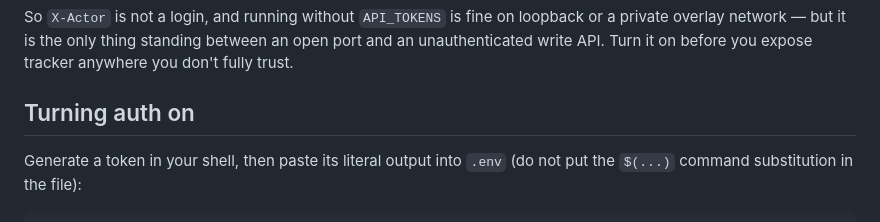
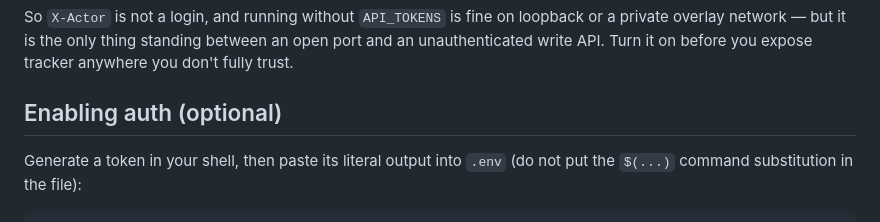
Before and after one commit to chicagobuss/tracker, a Markdown page: README.md, the part around the change. Rendered like a GitHub page.

Commit message:
Update section title for authentication instructions

```diff
--- a/README.md
+++ b/README.md
@@ -84,7 +84,7 @@ or a private overlay network — but it is the only thing standing between an op
 port and an unauthenticated write API. Turn it on before you expose tracker
 anywhere you don't fully trust.
 
-## Turning auth on
+## Enabling auth (optional)
 
 Generate a token in your shell, then paste its literal output into `.env` (do
 not put the `$(...)` command substitution in the file):
```
